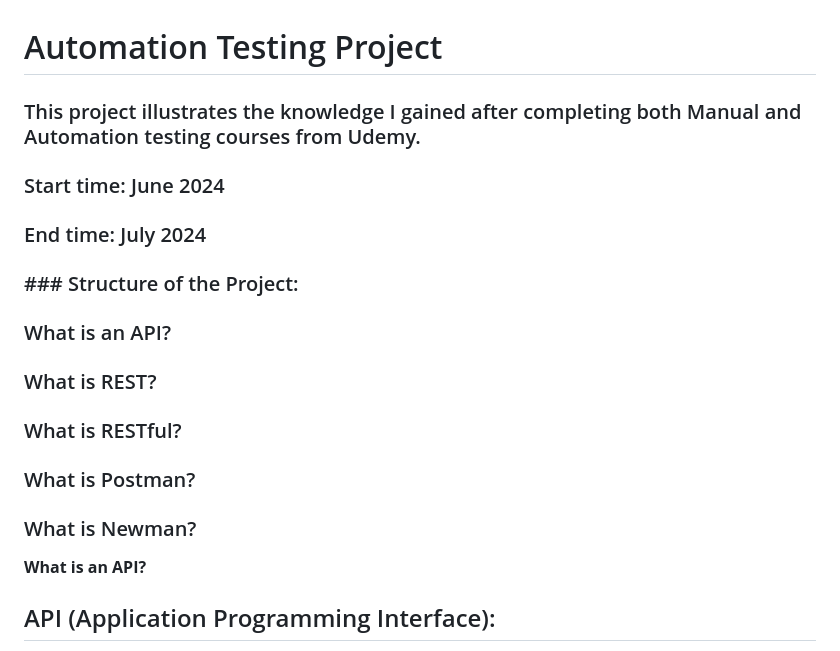
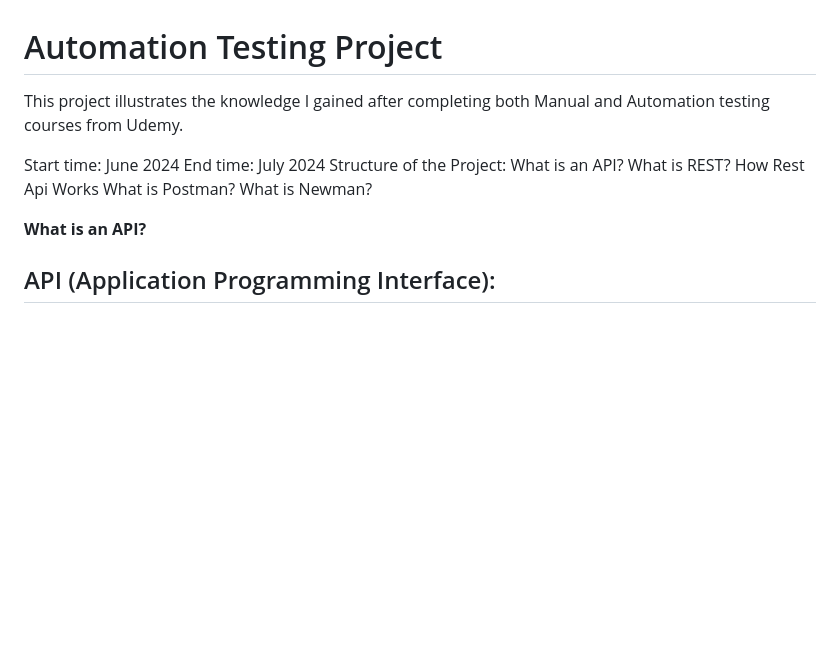
Before and after one commit to Iulia-Calota/API-Manual-Testing-Collection-Postman, a Markdown page: README.md, the part around one of its changes. Rendered like a GitHub page; blank space fills up the shorter version.

```diff
--- a/README.md
+++ b/README.md
@@ -1,16 +1,16 @@
 
 # Automation Testing Project
 
-### This project illustrates the knowledge I gained after completing both Manual and Automation testing courses from Udemy.
+This project illustrates the knowledge I gained after completing both Manual and Automation testing courses from Udemy.
 
-### Start time: June 2024
-### End time: July 2024
-### ### Structure of the Project:
-### What is an API?
-### What is REST?
-### What is RESTful?
-### What is Postman?
-### What is Newman?
+Start time: June 2024
+End time: July 2024
+Structure of the Project:
+ What is an API?
+ What is REST?
+ How Rest Api Works
+ What is Postman?
+ What is Newman?
 
 **What is an API?**
 ## API (Application Programming Interface):
```
Also changed, not shown: other parts of README.md (+1 -1 lines).
